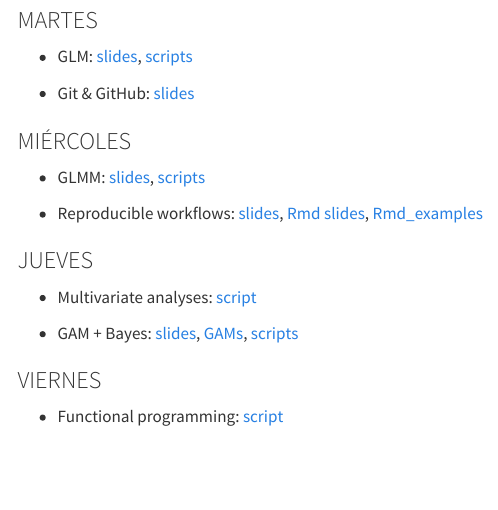
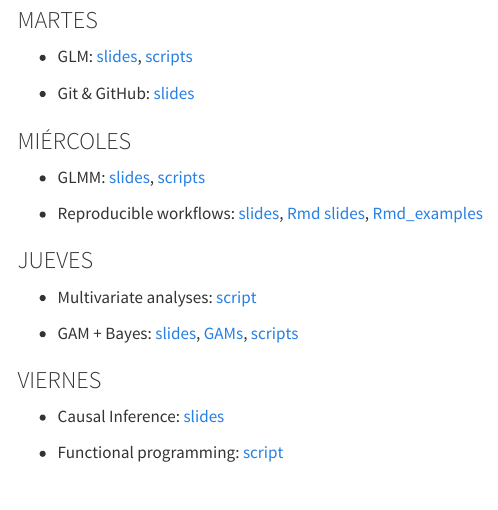
Before and after one commit to Rstats-courses/CursoR-AEET-2026, a Quarto document (materiales.qmd): the page in a window 1100 px wide, from 310 px down. Rendered offline with R 4.5, knitr and Pandoc in place of Quarto, with nearby package versions; menus at the side of the page are left out.

Commit message:
add causal

```diff
--- a/materiales.qmd
+++ b/materiales.qmd
@@ -39,6 +39,8 @@ Datasets: [zip file](data/datasets.zip) [individual datasets](https://github.com
 
 ### VIERNES
 
+- Causal Inference: [slides](slides/causal.pdf)
+
 - Functional programming: [script](scripts/Functional_programming.R)
 
 
```
